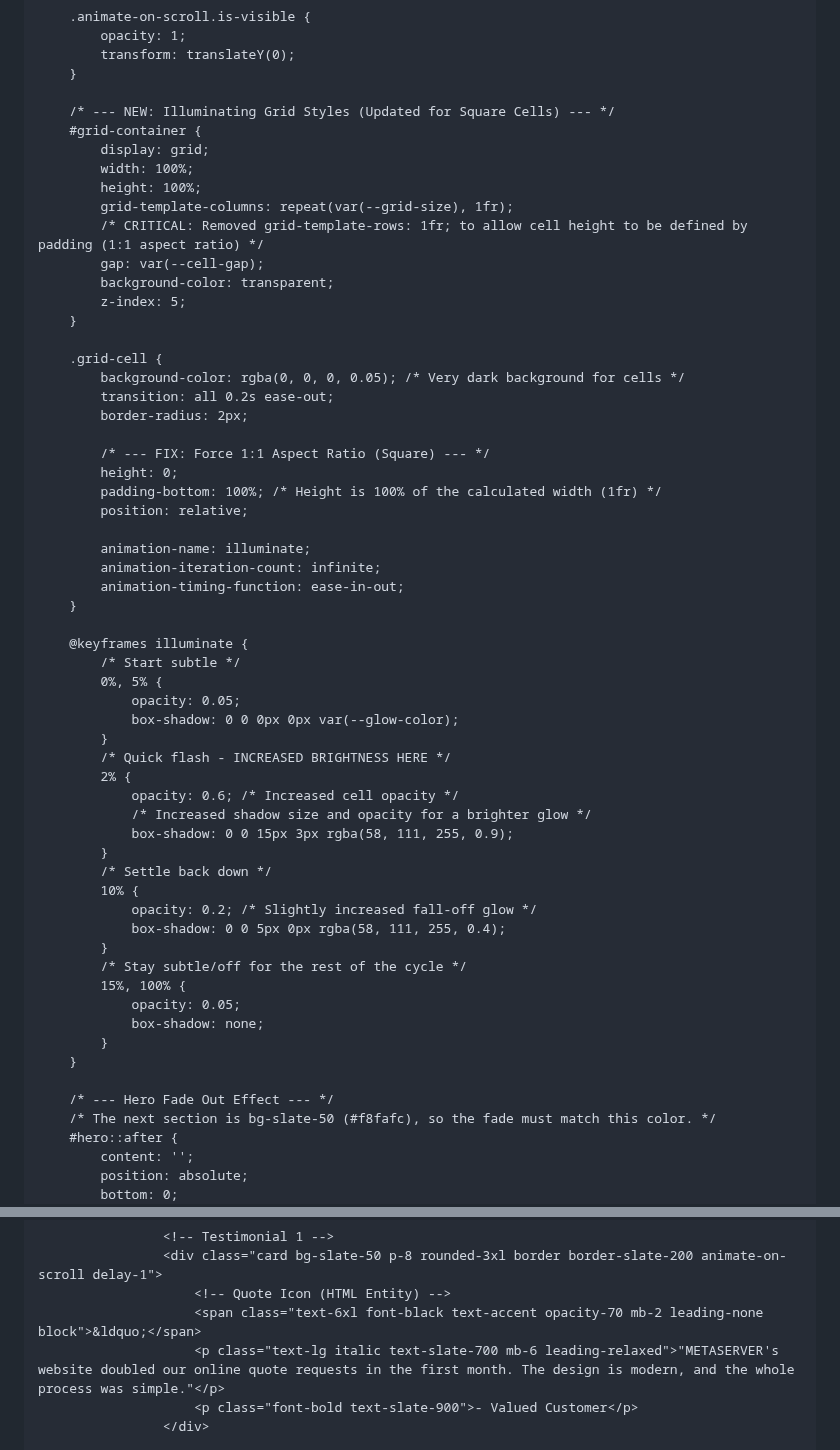
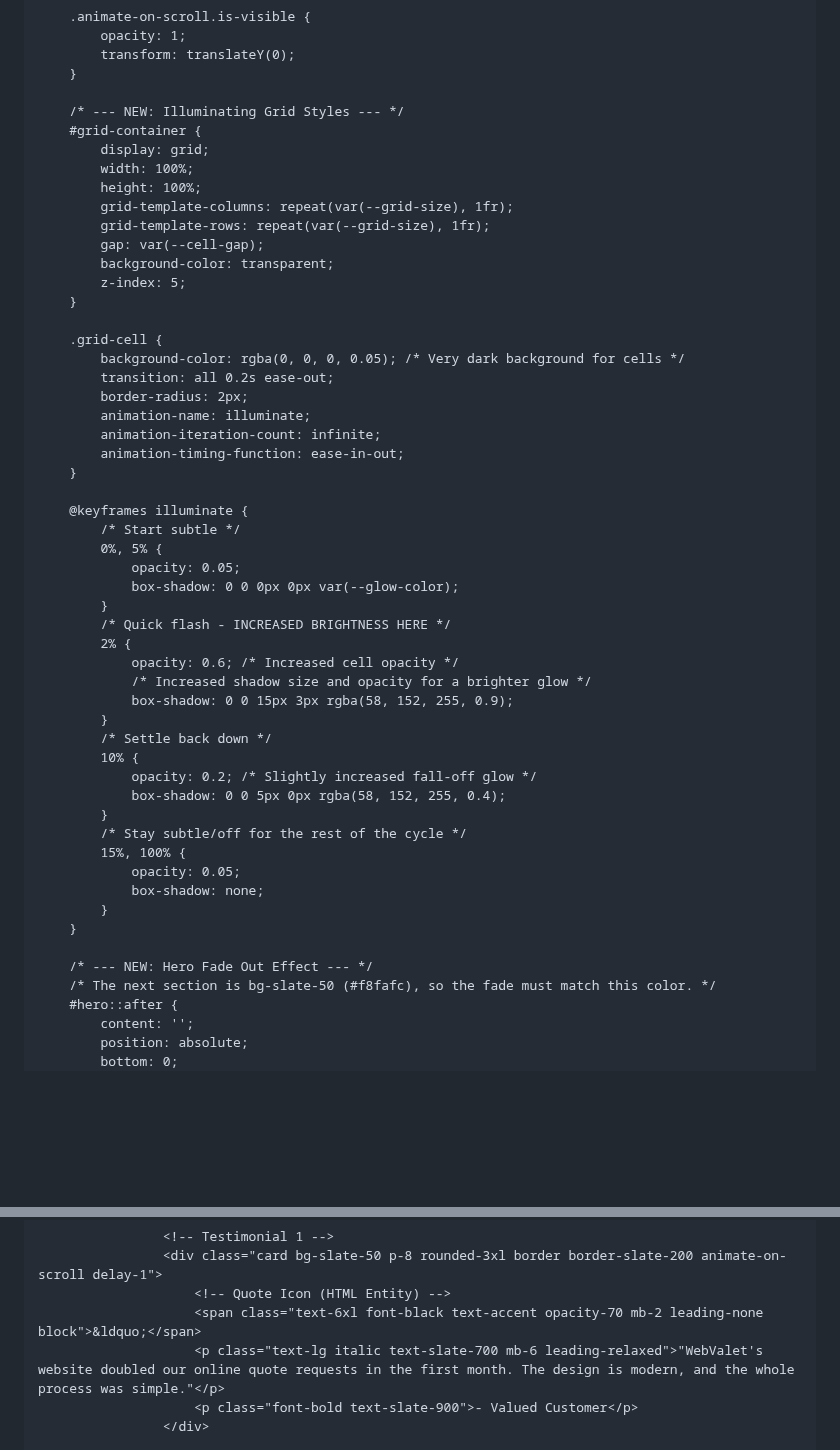
Before and after one commit to useadult73-ctrl/METASERVER, a Markdown page: README.md, 2 parts joined by grey strips. Drawn GitHub-style; blank space fills up the shorter version.

```diff
--- a/README.md
+++ b/README.md
@@ -185,13 +200,13 @@
             transform: translateY(0);
         }
 
-        /* --- NEW: Illuminating Grid Styles (Updated for Square Cells) --- */
+        /* --- NEW: Illuminating Grid Styles --- */
         #grid-container {
             display: grid;
             width: 100%;
             height: 100%;
             grid-template-columns: repeat(var(--grid-size), 1fr);
-            /* CRITICAL: Removed grid-template-rows: 1fr; to allow cell height to be defined by padding (1:1 aspect ratio) */
+            grid-template-rows: repeat(var(--grid-size), 1fr);
             gap: var(--cell-gap);
             background-color: transparent;
             z-index: 5;
@@ -201,12 +216,6 @@
             background-color: rgba(0, 0, 0, 0.05); /* Very dark background for cells */
             transition: all 0.2s ease-out;
             border-radius: 2px;
-
-            /* --- FIX: Force 1:1 Aspect Ratio (Square) --- */
-            height: 0;
-            padding-bottom: 100%; /* Height is 100% of the calculated width (1fr) */
-            position: relative;
-
             animation-name: illuminate;
             animation-iteration-count: infinite;
             animation-timing-function: ease-in-out;
@@ -222,12 +231,12 @@
             2% {
                 opacity: 0.6; /* Increased cell opacity */
                 /* Increased shadow size and opacity for a brighter glow */
-                box-shadow: 0 0 15px 3px rgba(58, 111, 255, 0.9);
+                box-shadow: 0 0 15px 3px rgba(58, 152, 255, 0.9);
             }
             /* Settle back down */
             10% {
                 opacity: 0.2; /* Slightly increased fall-off glow */
-                box-shadow: 0 0 5px 0px rgba(58, 111, 255, 0.4);
+                box-shadow: 0 0 5px 0px rgba(58, 152, 255, 0.4);
             }
             /* Stay subtle/off for the rest of the cycle */
             15%, 100% {
@@ -236,7 +245,7 @@
             }
         }
 
-        /* --- Hero Fade Out Effect --- */
+        /* --- NEW: Hero Fade Out Effect --- */
         /* The next section is bg-slate-50 (#f8fafc), so the fade must match this color. */
         #hero::after {
             content: '';
@@ -488,7 +495,7 @@
                     <div class="card bg-slate-50 p-8 rounded-3xl border border-slate-200 animate-on-scroll delay-1">
                         <!-- Quote Icon (HTML Entity) -->
                         <span class="text-6xl font-black text-accent opacity-70 mb-2 leading-none block">&ldquo;</span>
-                        <p class="text-lg italic text-slate-700 mb-6 leading-relaxed">"METASERVER's website doubled our online quote requests in the first month. The design is modern, and the whole process was simple."</p>
+                        <p class="text-lg italic text-slate-700 mb-6 leading-relaxed">"WebValet's website doubled our online quote requests in the first month. The design is modern, and the whole process was simple."</p>
                         <p class="font-bold text-slate-900">- Valued Customer</p>
                     </div>
 
```
Also changed, not shown: other parts of README.md (+49 -36 lines).
